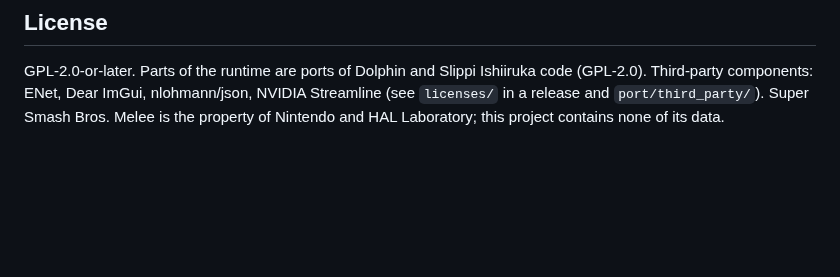
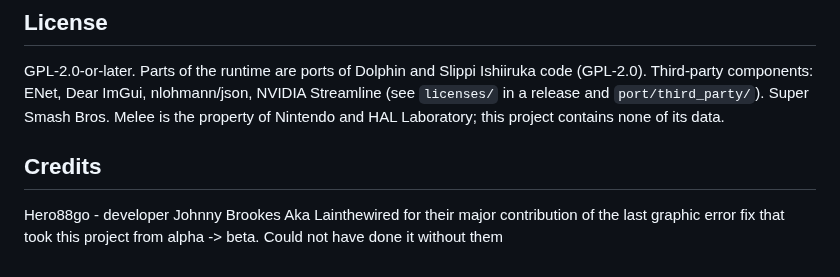
Before and after one commit to Hero88go/melee-unlocked, a Markdown page: README.md, the part around one of its changes. Rendered like a GitHub page; blank space fills up the shorter version.

```diff
--- a/README.md
+++ b/README.md
@@ -215,3 +213,8 @@ GPL-2.0-or-later. Parts of the runtime are ports of Dolphin and Slippi Ishiiruka
 Third-party components: ENet, Dear ImGui, nlohmann/json, NVIDIA Streamline (see `licenses/` in a
 release and `port/third_party/`). Super Smash Bros. Melee is the property of Nintendo and HAL
 Laboratory; this project contains none of its data.
+
+## Credits
+
+Hero88go - developer
+Johnny Brookes Aka Lainthewired for their major contribution of the last graphic error fix that took this project from alpha -> beta. Could not have done it without them
```
Also changed, not shown: other parts of README.md (+0 -2 lines).
